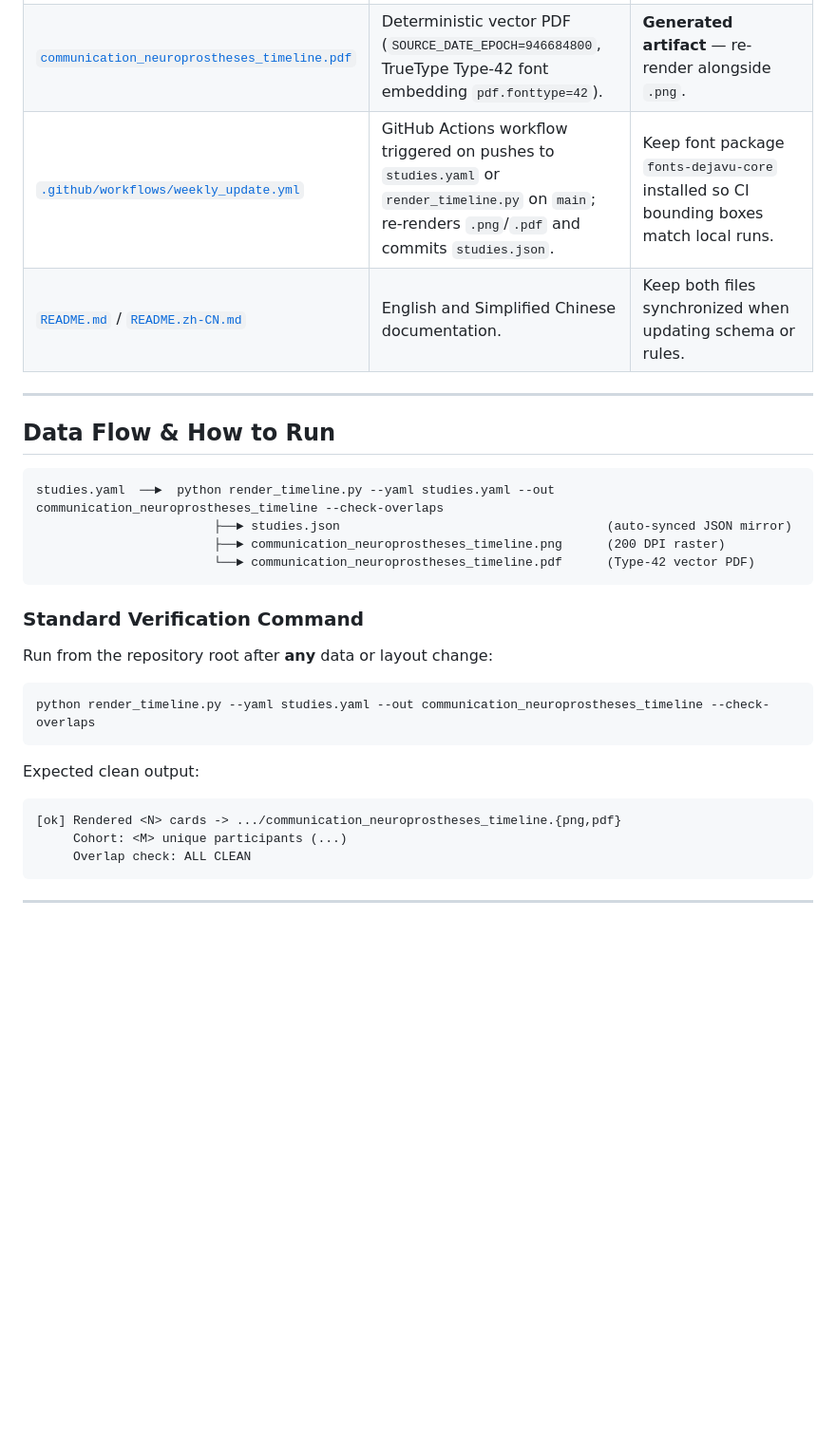
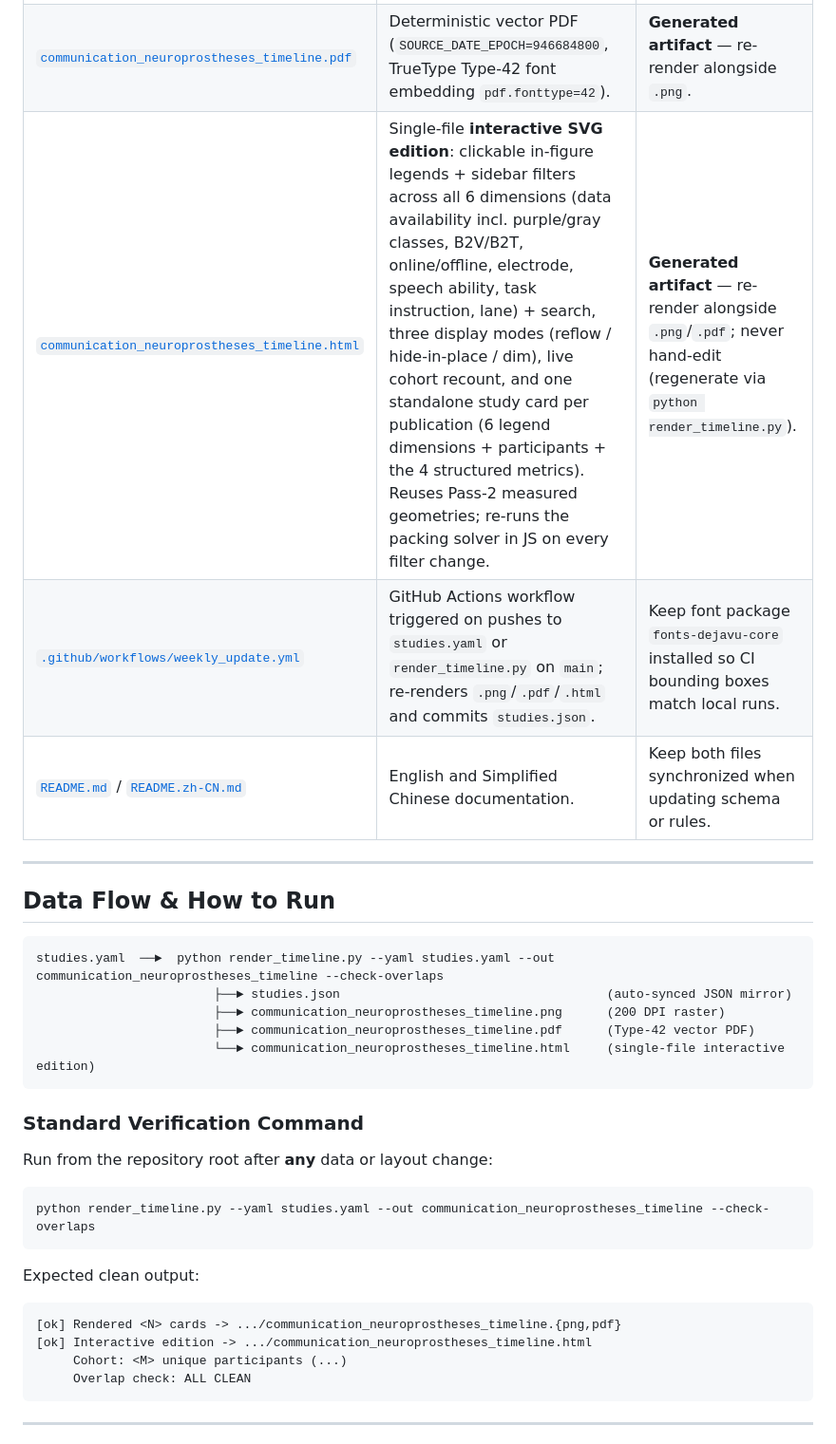
Before and after one commit to Physics-Lee/communication-neuroprostheses-timeline, a Markdown page: AGENTS.md, the part around the change. Shown at 95% size. GitHub-like rendering; blank space fills up the shorter version.

````diff
--- a/AGENTS.md
+++ b/AGENTS.md
@@ -14,7 +14,8 @@ This repository maintains the **Living Timeline of Communication Neuroprostheses
 | [`weekly_patrol.py`](weekly_patrol.py) | Automated literature patrol (Europe PMC + arXiv) and preprint-to-journal graduation checker (Crossref `is-preprint-of`). | Edit only when refining search queries or report formatting. |
 | [`communication_neuroprostheses_timeline.png`](communication_neuroprostheses_timeline.png) | Rendered 200 DPI raster figure (`27.0 × 19.2 in`). | **Generated artifact** — always re-render after changing `studies.yaml` or `render_timeline.py`. |
 | [`communication_neuroprostheses_timeline.pdf`](communication_neuroprostheses_timeline.pdf) | Deterministic vector PDF (`SOURCE_DATE_EPOCH=946684800`, TrueType Type-42 font embedding `pdf.fonttype=42`). | **Generated artifact** — re-render alongside `.png`. |
-| [`.github/workflows/weekly_update.yml`](.github/workflows/weekly_update.yml) | GitHub Actions workflow triggered on pushes to `studies.yaml` or `render_timeline.py` on `main`; re-renders `.png`/`.pdf` and commits `studies.json`. | Keep font package `fonts-dejavu-core` installed so CI bounding boxes match local runs. |
+| [`communication_neuroprostheses_timeline.html`](communication_neuroprostheses_timeline.html) | Single-file **interactive SVG edition**: clickable in-figure legends + sidebar filters across all 6 dimensions (data availability incl. purple/gray classes, B2V/B2T, online/offline, electrode, speech ability, task instruction, lane) + search, three display modes (reflow / hide-in-place / dim), live cohort recount, and one standalone study card per publication (6 legend dimensions + participants + the 4 structured metrics). Reuses Pass-2 measured geometries; re-runs the packing solver in JS on every filter change. | **Generated artifact** — re-render alongside `.png`/`.pdf`; never hand-edit (regenerate via `python render_timeline.py`). |
+| [`.github/workflows/weekly_update.yml`](.github/workflows/weekly_update.yml) | GitHub Actions workflow triggered on pushes to `studies.yaml` or `render_timeline.py` on `main`; re-renders `.png`/`.pdf`/`.html` and commits `studies.json`. | Keep font package `fonts-dejavu-core` installed so CI bounding boxes match local runs. |
 | [`README.md`](README.md) / [`README.zh-CN.md`](README.zh-CN.md) | English and Simplified Chinese documentation. | Keep both files synchronized when updating schema or rules. |
 
 ---
@@ -25,7 +26,8 @@ This repository maintains the **Living Timeline of Communication Neuroprostheses
 studies.yaml  ──►  python render_timeline.py --yaml studies.yaml --out communication_neuroprostheses_timeline --check-overlaps
                         ├──► studies.json                                    (auto-synced JSON mirror)
                         ├──► communication_neuroprostheses_timeline.png      (200 DPI raster)
-                        └──► communication_neuroprostheses_timeline.pdf      (Type-42 vector PDF)
+                        ├──► communication_neuroprostheses_timeline.pdf      (Type-42 vector PDF)
+                        └──► communication_neuroprostheses_timeline.html     (single-file interactive edition)
 ```
 
 ### Standard Verification Command
@@ -36,6 +38,7 @@ python render_timeline.py --yaml studies.yaml --out communication_neuroprosthese
 Expected clean output:
 ```text
 [ok] Rendered <N> cards -> .../communication_neuroprostheses_timeline.{png,pdf}
+[ok] Interactive edition -> .../communication_neuroprostheses_timeline.html
      Cohort: <M> unique participants (...)
      Overlap check: ALL CLEAN
 ```
````
Also changed, not shown: README.md (+1 -0 lines), README.zh-CN.md (+1 -0 lines), communication_neuroprostheses_timeline.png, 3 other files.
